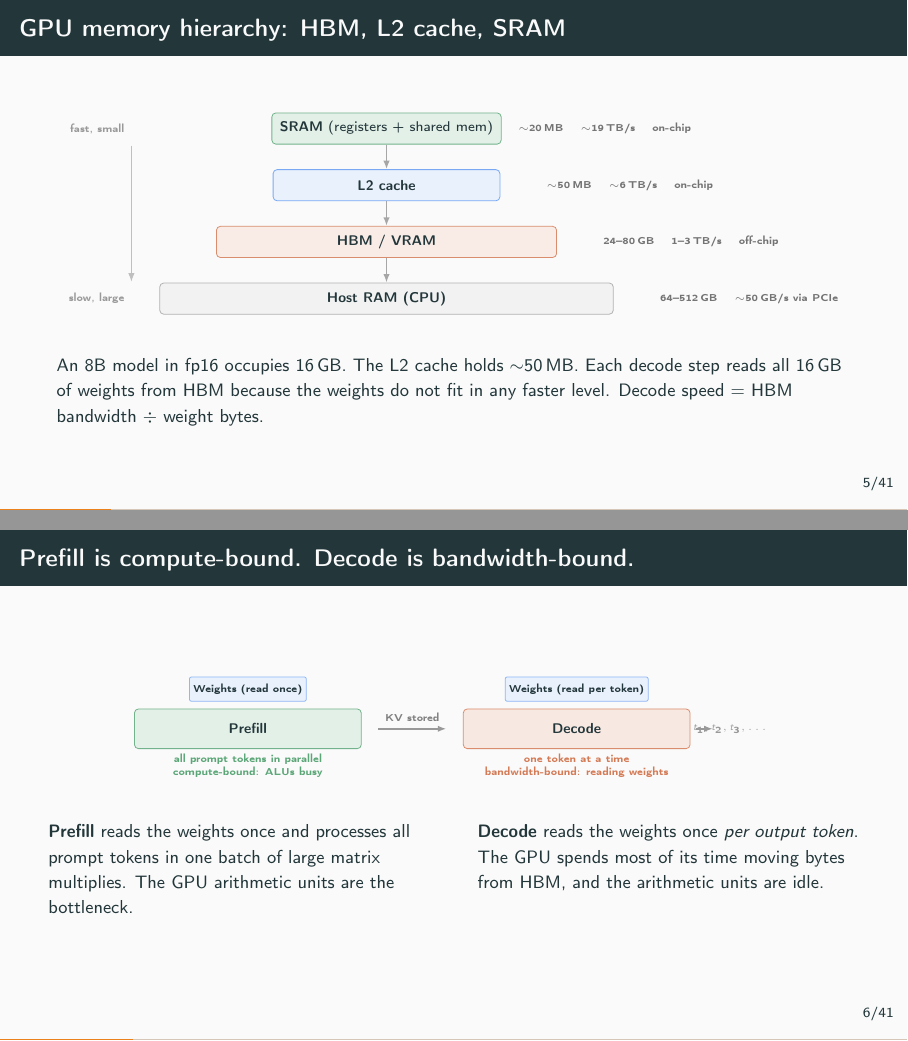
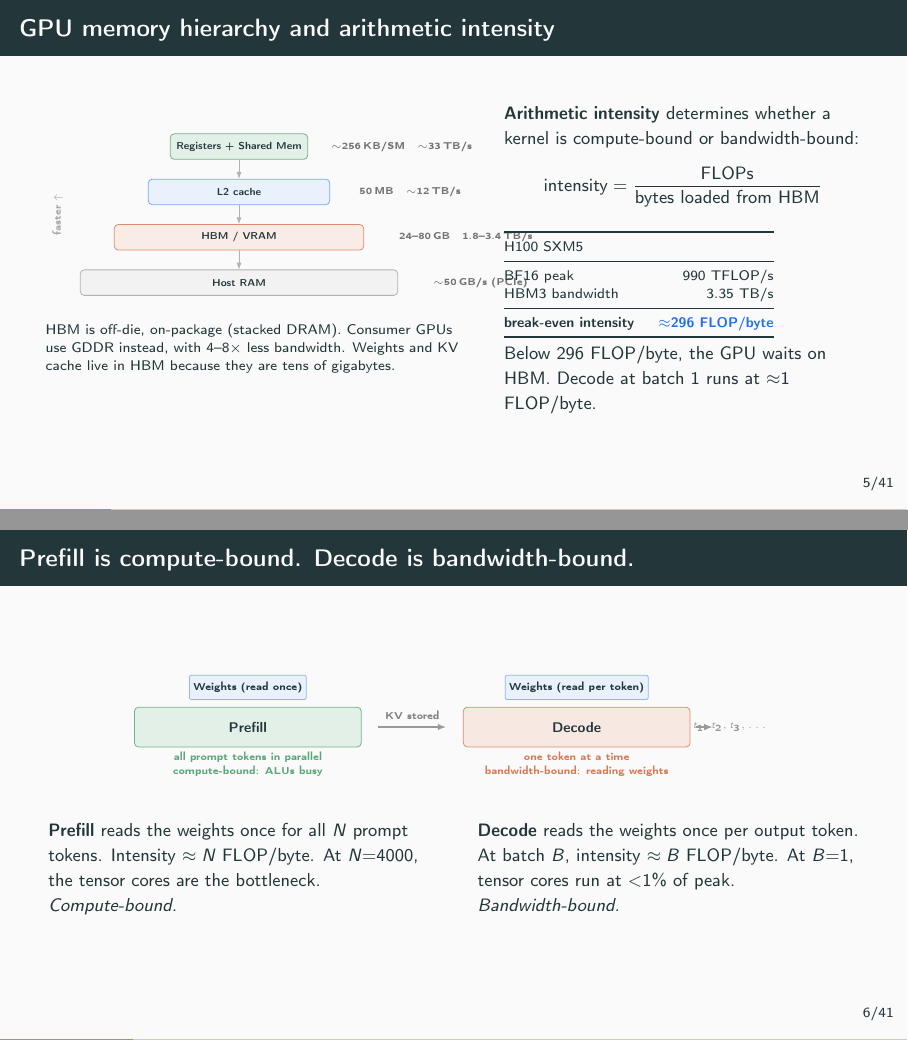
Before and after one commit to Chung-I/MiRA_training_course_2026, LaTeX slides (slides/llm_serving_talk.tex): pages 7 and 8 of 54, joined at a grey line. Compiled offline with pdfLaTeX.

Commit message:
Add arithmetic intensity and precise bandwidth numbers
Memory hierarchy slide (page 7): now a two-column layout. Left: the
four-level diagram with precise numbers (Registers+SharedMem ~256 KB/SM
~33 TB/s, L2 50 MB ~12 TB/s, HBM 24-80 GB 1.8-3.4 TB/s, Host RAM
~50 GB/s PCIe). Right: arithmetic intensity formula (FLOPs / bytes
loaded) with the H100 SXM5 break-even at ~296 FLOP/byte. States that
decode at batch 1 runs at ~1 FLOP/byte. Notes include RTX 5090, A100,
H100 spec-sheet numbers.

Prefill/decode slide (page 8): updated text to state intensity
explicitly. Prefill intensity ~ N FLOP/byte (compute-bound at N=4000).
Decode intensity ~ B FLOP/byte (bandwidth-bound at B=1, tensor cores
at <1% of peak).

These two slides together explain why every optimization in the talk
exists: quantization halves the bytes (doubles intensity), batching
raises B (raises intensity), kernel fusion reduces round-trips (more
work per byte in SRAM), FlashAttention avoids materializing the O(N^2)
attention matrix in HBM.

Co-Authored-By: Claude Opus 4.6 (1M context) <noreply@anthropic.com>
Claude-Session: https://claude.ai/code/session_014LhoA4fqKx9q2u8zqP3ss7

```diff
--- a/slides/llm_serving_talk.tex
+++ b/slides/llm_serving_talk.tex
@@ -250,64 +250,87 @@ bar 2 while weights (blue) stay fixed. Then bar 3 shows int4 shrinking the
 weights and freeing space.}
 
 % -------------------------------------------------------------------------
-\begin{frame}{GPU memory hierarchy: HBM, L2 cache, SRAM}
-  \vspace{0.2em}
+\begin{frame}{GPU memory hierarchy and arithmetic intensity}
+  \vspace{-0.2em}
+  \begin{columns}[T]
+    \begin{column}{0.52\textwidth}
       \begin{center}
         \begin{tikzpicture}[
           font=\scriptsize,
-      lvl/.style={rectangle, rounded corners=2pt, minimum height=0.55cm,
-                  inner xsep=4pt, inner ysep=2pt, font=\scriptsize},
-      ar/.style={-{Latex[length=1.5mm]}, black!35, thick},
+          lvl/.style={rectangle, rounded corners=2pt, minimum height=0.45cm,
+                      inner xsep=3pt, inner ysep=1.5pt, font=\tiny\bfseries},
+          ar/.style={-{Latex[length=1.2mm]}, black!30},
         ]
-    % SRAM (registers + shared memory)
-    \node[lvl, draw=good!60, fill=good!12, minimum width=3.0cm] (sram)
-      at (0, 2.0) {\textbf{SRAM} (registers + shared mem)};
-    \node[font=\tiny, black!55, align=left, anchor=west] at (2.2, 2.0)
-      {$\sim$20\,MB \quad $\sim$19\,TB/s \quad on-chip};
-
-    % L2 cache
-    \node[lvl, draw=accent!60, fill=accent!10, minimum width=4.0cm] (l2)
-      at (0, 1.0) {\textbf{L2 cache}};
-    \node[font=\tiny, black!55, align=left, anchor=west] at (2.7, 1.0)
-      {$\sim$50\,MB \quad $\sim$6\,TB/s \quad on-chip};
-
-    % HBM (VRAM)
-    \node[lvl, draw=warn!60, fill=warn!10, minimum width=6.0cm] (hbm)
-      at (0, 0) {\textbf{HBM / VRAM}};
-    \node[font=\tiny, black!55, align=left, anchor=west] at (3.7, 0)
-      {24--80\,GB \quad 1--3\,TB/s \quad off-chip};
-
-    % Host RAM
-    \node[lvl, draw=black!30, fill=black!5, minimum width=8.0cm] (host)
-      at (0, -1.0) {\textbf{Host RAM (CPU)}};
-    \node[font=\tiny, black!55, align=left, anchor=west] at (4.7, -1.0)
-      {64--512\,GB \quad $\sim$50\,GB/s via PCIe};
-
-    \draw[ar] (sram) -- (l2);
-    \draw[ar] (l2) -- (hbm);
-    \draw[ar] (hbm) -- (host);
-
-    % Labels
-    \node[font=\tiny, black!40, anchor=east] at (-4.5, 2.0) {fast, small};
-    \node[font=\tiny, black!40, anchor=east] at (-4.5, -1.0) {slow, large};
-    \draw[-{Latex[length=1.5mm]}, black!25] (-4.5, 1.7) -- (-4.5, -0.7);
+        \node[lvl, draw=good!60, fill=good!12, minimum width=2.2cm] (sram)
+          at (0, 2.1) {Registers + Shared Mem};
+        \node[font=\tiny, black!55, anchor=west] at (1.5, 2.1)
+          {${\sim}$256\,KB/SM \; ${\sim}$33\,TB/s};
+
+        \node[lvl, draw=accent!60, fill=accent!10, minimum width=3.2cm] (l2)
+          at (0, 1.3) {L2 cache};
+        \node[font=\tiny, black!55, anchor=west] at (2.0, 1.3)
+          {50\,MB \; ${\sim}$12\,TB/s};
+
+        \node[lvl, draw=warn!60, fill=warn!10, minimum width=4.4cm] (hbm)
+          at (0, 0.5) {HBM / VRAM};
+        \node[font=\tiny, black!55, anchor=west] at (2.7, 0.5)
+          {24--80\,GB \; 1.8--3.4\,TB/s};
+
+        \node[lvl, draw=black!30, fill=black!5, minimum width=5.6cm] (host)
+          at (0, -0.3) {Host RAM};
+        \node[font=\tiny, black!55, anchor=west] at (3.3, -0.3)
+          {${\sim}$50\,GB/s (PCIe)};
+
+        \draw[ar] (sram)--(l2); \draw[ar] (l2)--(hbm); \draw[ar] (hbm)--(host);
+        \node[font=\tiny, black!35, rotate=90] at (-3.2, 0.9) {faster $\uparrow$};
         \end{tikzpicture}
       \end{center}
+      \vspace{0.2em}
+      \scriptsize
+      HBM is off-die, on-package (stacked DRAM). Consumer GPUs use GDDR
+      instead, with 4--8$\times$ less bandwidth. Weights and KV cache live
+      in HBM because they are tens of gigabytes.
+    \end{column}
+    \begin{column}{0.45\textwidth}
+      \small
+      \textbf{Arithmetic intensity} determines whether a kernel is
+      compute-bound or bandwidth-bound:
+      \begin{equation*}
+        \text{intensity} = \frac{\text{FLOPs}}{\text{bytes loaded from HBM}}
+      \end{equation*}
+
       \vspace{0.3em}
-  \small
-  An 8B model in fp16 occupies 16\,GB. The L2 cache holds $\sim$50\,MB.
-  Each decode step reads all 16\,GB of weights from HBM because the weights
-  do not fit in any faster level. Decode speed $=$ HBM bandwidth $\div$
-  weight bytes.
-\end{frame}
-\note{The hierarchy explains why decode is bandwidth-bound: the weights are
-300$\times$ larger than the L2 cache, so every token pays the full HBM read.
-Batching amortizes this read across multiple users. Quantization shrinks the
-weights so each read moves fewer bytes. Kernel fusion reduces the number of
-round-trips by combining operations in SRAM.
-
-RTX 5090: 32 GB GDDR7, 1.79 TB/s. A100 80GB: 80 GB HBM2e, 2.0 TB/s.
-H100 80GB: 80 GB HBM3, 3.35 TB/s. These are spec-sheet peaks.}
+      \scriptsize
+      \begin{tabular}{@{}lr@{}}
+        \toprule
+        H100 SXM5 & \\
+        \midrule
+        BF16 peak & 990 TFLOP/s \\
+        HBM3 bandwidth & 3.35 TB/s \\
+        \midrule
+        \textbf{break-even intensity} & \emphc{$\approx$296 FLOP/byte} \\
+        \bottomrule
+      \end{tabular}
+
+      \vspace{0.4em}
+      \small
+      Below 296 FLOP/byte, the GPU waits on HBM. Decode at batch 1 runs
+      at $\approx$1 FLOP/byte.
+    \end{column}
+  \end{columns}
+\end{frame}
+\note{The arithmetic intensity number explains every optimization in this talk:
+\begin{itemize}
+\item Quantization: halves the bytes, doubles the intensity.
+\item Batching: B tokens share one weight read, intensity $\approx$ B.
+\item Kernel fusion: fewer HBM round-trips, more work per byte in SRAM.
+\item FlashAttention: avoids materializing the $O(N^2)$ attention matrix in HBM
+      by tiling into shared memory.
+\end{itemize}
+Hardware numbers (spec-sheet peaks):
+RTX 5090: 32 GB GDDR7, 1.79 TB/s, 419 BF16 TFLOP/s.
+A100 80GB: 80 GB HBM2e, 2.0 TB/s, 312 BF16 TFLOP/s.
+H100 SXM5: 80 GB HBM3, 3.35 TB/s, 990 BF16 TFLOP/s.}
 
 % -------------------------------------------------------------------------
 \begin{frame}{Prefill is compute-bound. Decode is bandwidth-bound.}
@@ -348,14 +371,14 @@ H100 80GB: 80 GB HBM3, 3.35 TB/s. These are spec-sheet peaks.}
   \vspace{0.3em}
   \begin{columns}[T]
     \begin{column}{0.48\textwidth}
-      \small \textbf{Prefill} reads the weights once and processes all
-      prompt tokens in one batch of large matrix multiplies. The GPU
-      arithmetic units are the bottleneck.
+      \small \textbf{Prefill} reads the weights once for all $N$ prompt
+      tokens. Intensity $\approx N$ FLOP/byte. At $N{=}4000$, the
+      tensor cores are the bottleneck. \emph{Compute-bound.}
     \end{column}
     \begin{column}{0.48\textwidth}
-      \small \textbf{Decode} reads the weights once \emph{per output token}.
-      The GPU spends most of its time moving bytes from HBM, and the
-      arithmetic units are idle.
+      \small \textbf{Decode} reads the weights once per output token.
+      At batch $B$, intensity $\approx B$ FLOP/byte. At $B{=}1$,
+      tensor cores run at $<$1\% of peak. \emph{Bandwidth-bound.}
     \end{column}
   \end{columns}
 \end{frame}
```
Lines whose indentation alone changed are shown as unchanged.
